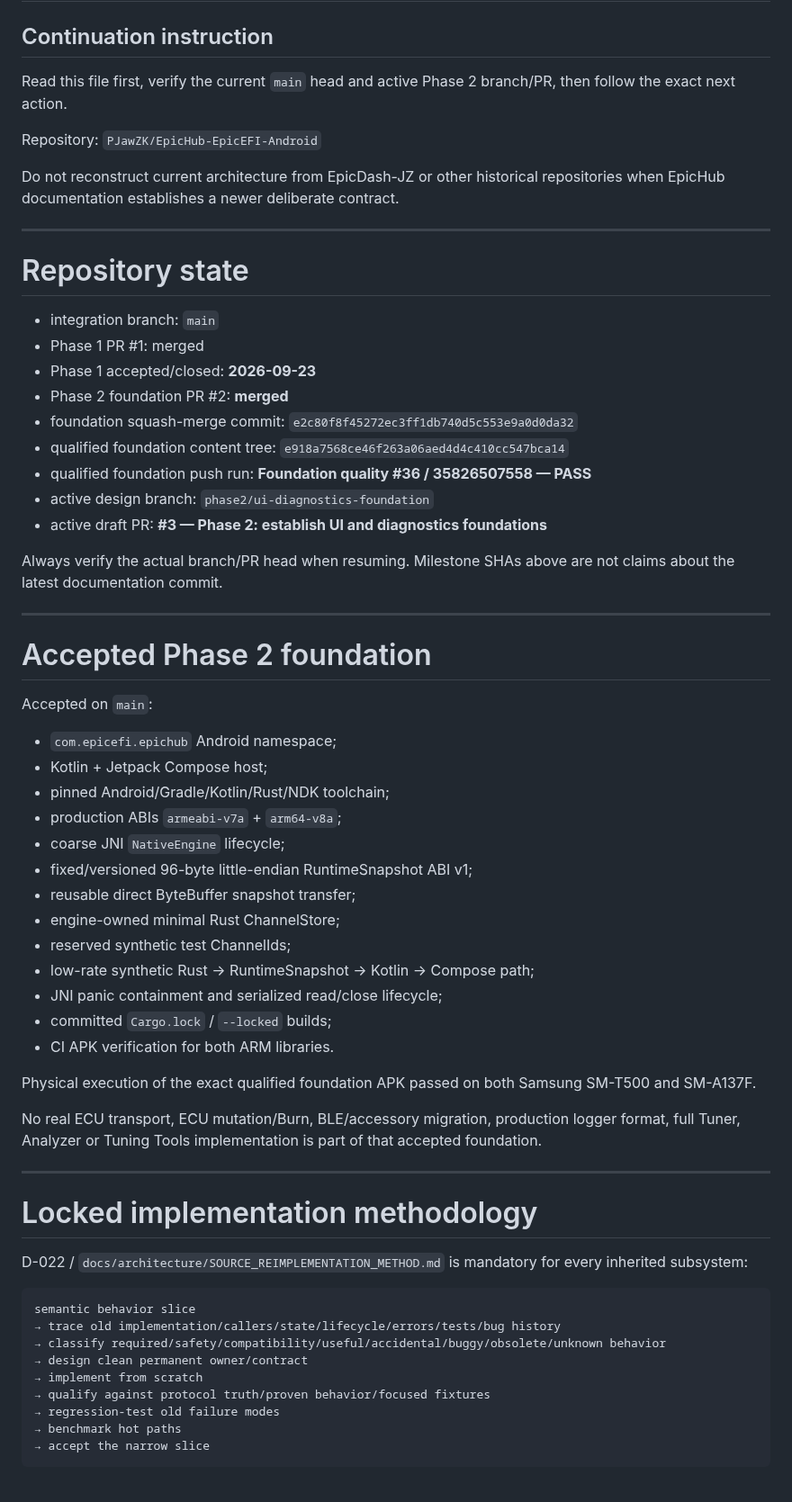
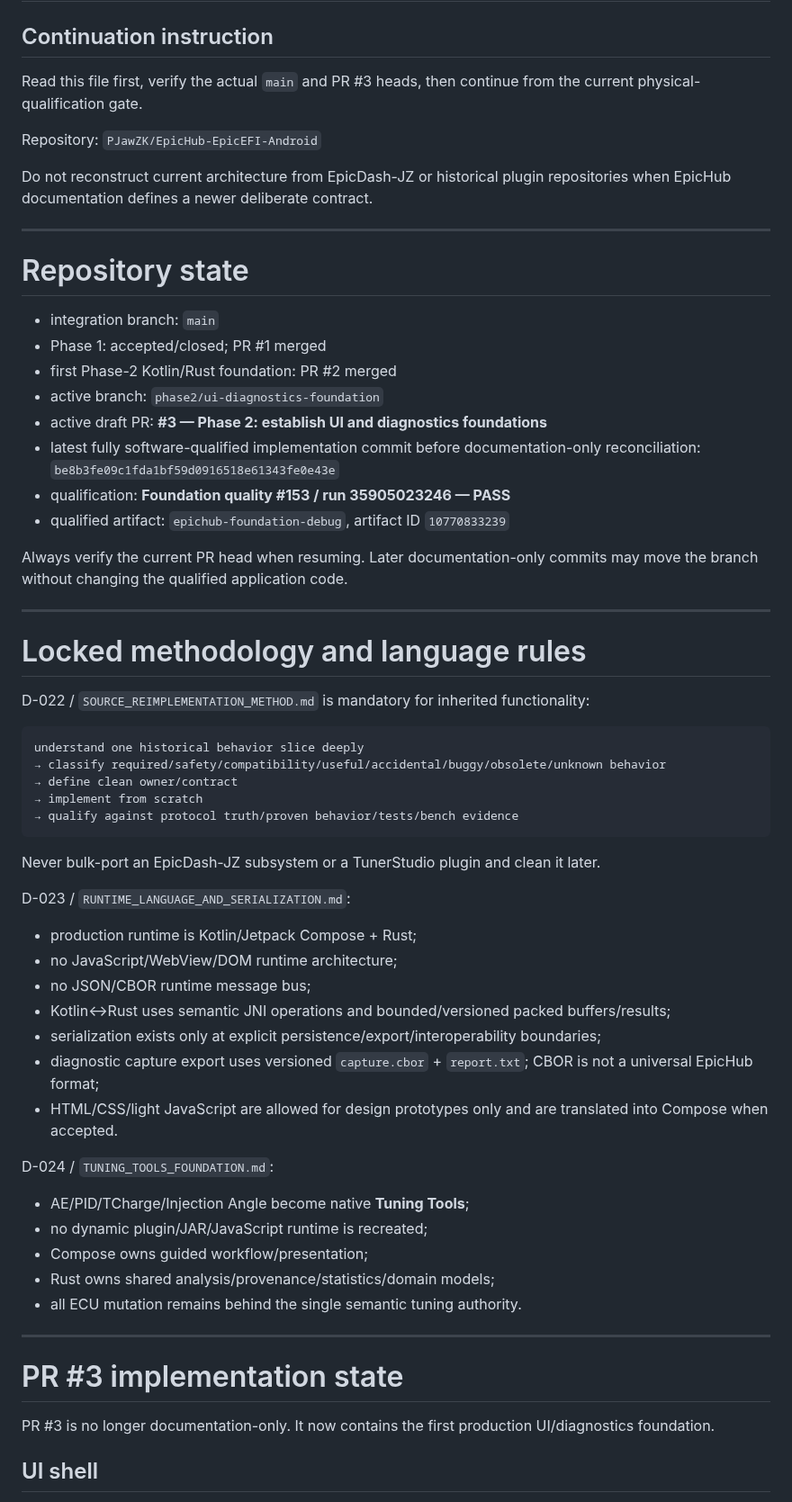
Before and after one commit to PJawZK/EpicHub-EpicEFI-Android, a Markdown page: docs/HANDOFF.md, the part around one of its changes. Shown at 90% size. Rendered like a GitHub page.

````diff
--- a/docs/HANDOFF.md
+++ b/docs/HANDOFF.md
@@ -2,67 +2,66 @@
 
 ## Continuation instruction
 
-Read this file first, verify the current `main` head and active Phase 2 branch/PR, then follow the exact next action.
+Read this file first, verify the actual `main` and PR #3 heads, then continue from the current physical-qualification gate.
 
 Repository: `PJawZK/EpicHub-EpicEFI-Android`
 
-Do not reconstruct current architecture from EpicDash-JZ or other historical repositories when EpicHub documentation establishes a newer deliberate contract.
+Do not reconstruct current architecture from EpicDash-JZ or historical plugin repositories when EpicHub documentation defines a newer deliberate contract.
 
 ---
 
 # Repository state
 
 - integration branch: `main`
-- Phase 1 PR #1: merged
-- Phase 1 accepted/closed: **2026-09-23**
-- Phase 2 foundation PR #2: **merged**
-- foundation squash-merge commit: `e2c80f8f45272ec3ff1db740d5c553e9a0d0da32`
-- qualified foundation content tree: `e918a7568ce46f263a06aed4d4c410cc547bca14`
-- qualified foundation push run: **Foundation quality #36 / 35826507558 — PASS**
-- active design branch: `phase2/ui-diagnostics-foundation`
+- Phase 1: accepted/closed; PR #1 merged
+- first Phase-2 Kotlin/Rust foundation: PR #2 merged
+- active branch: `phase2/ui-diagnostics-foundation`
 - active draft PR: **#3 — Phase 2: establish UI and diagnostics foundations**
+- latest fully software-qualified implementation commit before documentation-only reconciliation: `be8b3fe09c1fda1bf59d0916518e61343fe0e43e`
+- qualification: **Foundation quality #153 / run 35905023246 — PASS**
+- qualified artifact: `epichub-foundation-debug`, artifact ID `10770833239`
 
-Always verify the actual branch/PR head when resuming. Milestone SHAs above are not claims about the latest documentation commit.
+Always verify the current PR head when resuming. Later documentation-only commits may move the branch without changing the qualified application code.
 
 ---
 
-# Accepted Phase 2 foundation
+# Locked methodology and language rules
 
-Accepted on `main`:
+D-022 / `SOURCE_REIMPLEMENTATION_METHOD.md` is mandatory for inherited functionality:
 
-- `com.epicefi.epichub` Android namespace;
-- Kotlin + Jetpack Compose host;
-- pinned Android/Gradle/Kotlin/Rust/NDK toolchain;
-- production ABIs `armeabi-v7a` + `arm64-v8a`;
-- coarse JNI `NativeEngine` lifecycle;
-- fixed/versioned 96-byte little-endian RuntimeSnapshot ABI v1;
-- reusable direct ByteBuffer snapshot transfer;
-- engine-owned minimal Rust ChannelStore;
-- reserved synthetic test ChannelIds;
-- low-rate synthetic Rust → RuntimeSnapshot → Kotlin → Compose path;
-- JNI panic containment and serialized read/close lifecycle;
-- committed `Cargo.lock` / `--locked` builds;
-- CI APK verification for both ARM libraries.
+```text
+understand one historical behavior slice deeply
+→ classify required/safety/compatibility/useful/accidental/buggy/obsolete/unknown behavior
+→ define clean owner/contract
+→ implement from scratch
+→ qualify against protocol truth/proven behavior/tests/bench evidence
+```
 
-Physical execution of the exact qualified foundation APK passed on both Samsung SM-T500 and SM-A137F.
+Never bulk-port an EpicDash-JZ subsystem or a TunerStudio plugin and clean it later.
 
-No real ECU transport, ECU mutation/Burn, BLE/accessory migration, production logger format, full Tuner, Analyzer or Tuning Tools implementation is part of that accepted foundation.
+D-023 / `RUNTIME_LANGUAGE_AND_SERIALIZATION.md`:
+
+- production runtime is Kotlin/Jetpack Compose + Rust;
+- no JavaScript/WebView/DOM runtime architecture;
+- no JSON/CBOR runtime message bus;
+- Kotlin↔Rust uses semantic JNI operations and bounded/versioned packed buffers/results;
+- serialization exists only at explicit persistence/export/interoperability boundaries;
+- diagnostic capture export uses versioned `capture.cbor` + `report.txt`; CBOR is not a universal EpicHub format;
+- HTML/CSS/light JavaScript are allowed for design prototypes only and are translated into Compose when accepted.
+
+D-024 / `TUNING_TOOLS_FOUNDATION.md`:
+
+- AE/PID/TCharge/Injection Angle become native **Tuning Tools**;
+- no dynamic plugin/JAR/JavaScript runtime is recreated;
+- Compose owns guided workflow/presentation;
+- Rust owns shared analysis/provenance/statistics/domain models;
+- all ECU mutation remains behind the single semantic tuning authority.
 
 ---
 
-# Locked implementation methodology
+# PR #3 implementation state
 
-D-022 / `docs/architecture/SOURCE_REIMPLEMENTATION_METHOD.md` is mandatory for every inherited subsystem:
+PR #3 is no longer documentation-only. It now contains the first production UI/diagnostics foundation.
 
-```text
-semantic behavior slice
-→ trace old implementation/callers/state/lifecycle/errors/tests/bug history
-→ classify required/safety/compatibility/useful/accidental/buggy/obsolete/unknown behavior
-→ design clean permanent owner/contract
-→ implement from scratch
-→ qualify against protocol truth/proven behavior/focused fixtures
-→ regression-test old failure modes
-→ benchmark hot paths
-→ accept the narrow slice
-```
+## UI shell
 
````
Also changed, not shown: other parts of docs/HANDOFF.md (+74 -91 lines).
